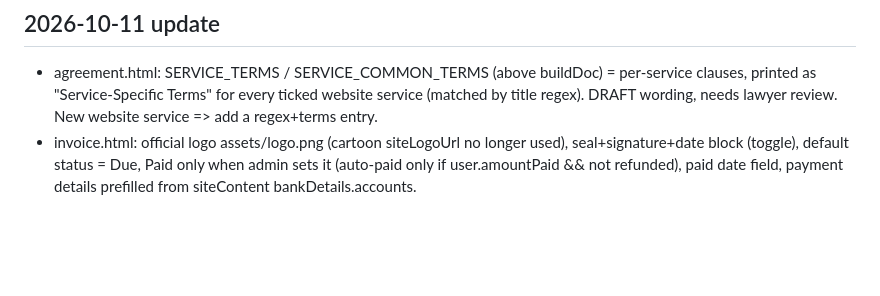
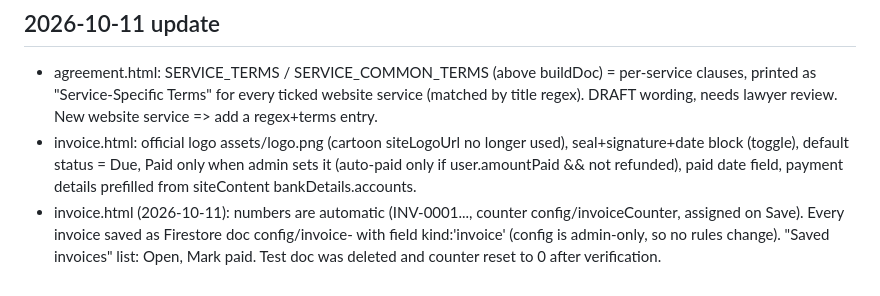
Before and after one commit to ampplifyacademy-spec/course-portal, a Markdown page: RESUME.md, the part around the change. Drawn GitHub-style; blank space fills up the shorter version.

Commit message:
Resume notes: invoice storage
Co-Authored-By: Claude Sonnet 5.5 <noreply@anthropic.com>

```diff
--- a/RESUME.md
+++ b/RESUME.md
@@ -33,3 +33,4 @@ Search Console status 2026-10-07: home page already indexed. "Request indexing"
 ## 2026-10-11 update
 - agreement.html: SERVICE_TERMS / SERVICE_COMMON_TERMS (above buildDoc) = per-service clauses, printed as "Service-Specific Terms" for every ticked website service (matched by title regex). DRAFT wording, needs lawyer review. New website service => add a regex+terms entry.
 - invoice.html: official logo assets/logo.png (cartoon siteLogoUrl no longer used), seal+signature+date block (toggle), default status = Due, Paid only when admin sets it (auto-paid only if user.amountPaid && not refunded), paid date field, payment details prefilled from siteContent bankDetails.accounts.
+- invoice.html (2026-10-11): numbers are automatic (INV-0001..., counter config/invoiceCounter, assigned on Save). Every invoice saved as Firestore doc config/invoice-<no> with field kind:'invoice' (config is admin-only, so no rules change). "Saved invoices" list: Open, Mark paid. Test doc was deleted and counter reset to 0 after verification.
```
